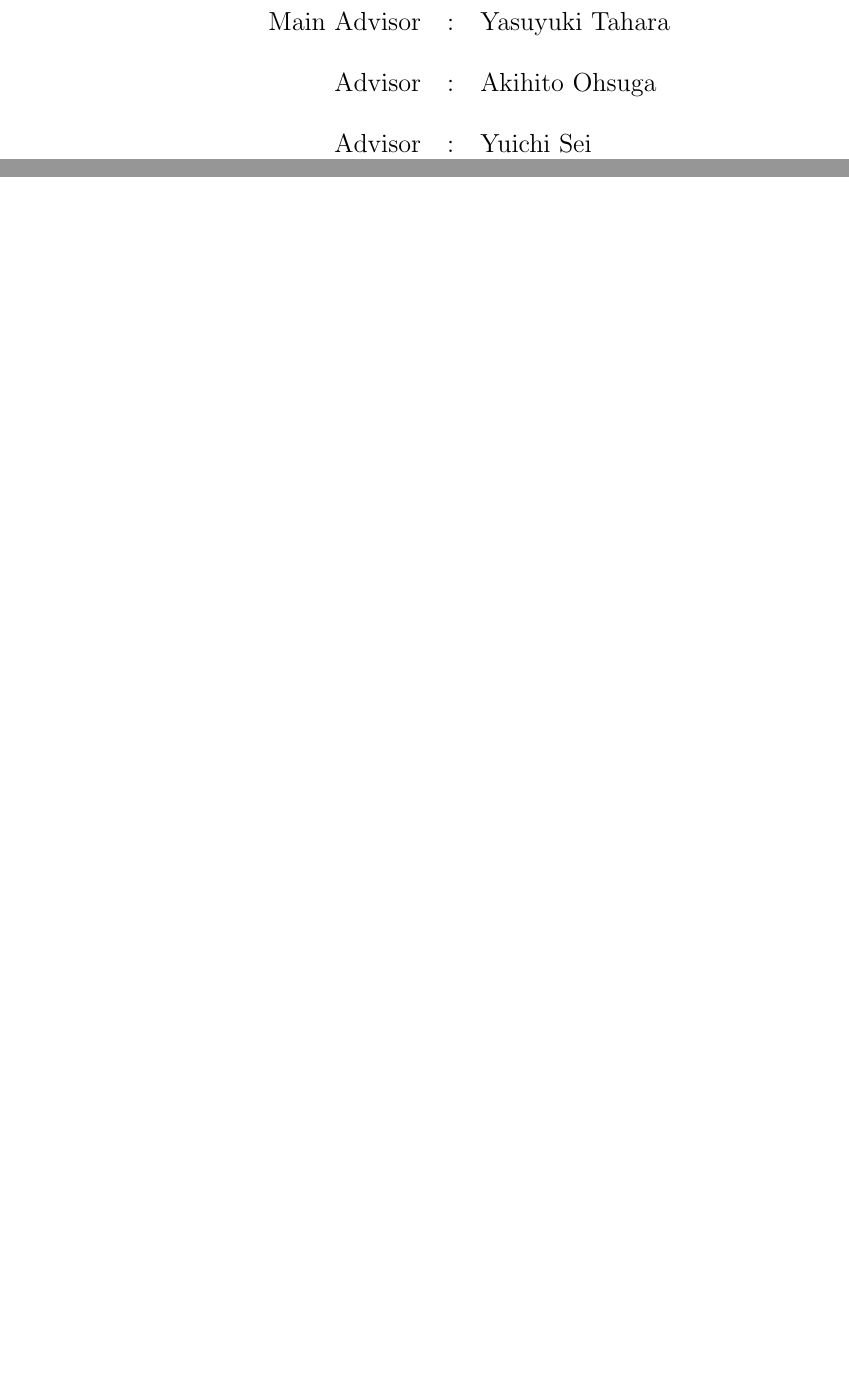
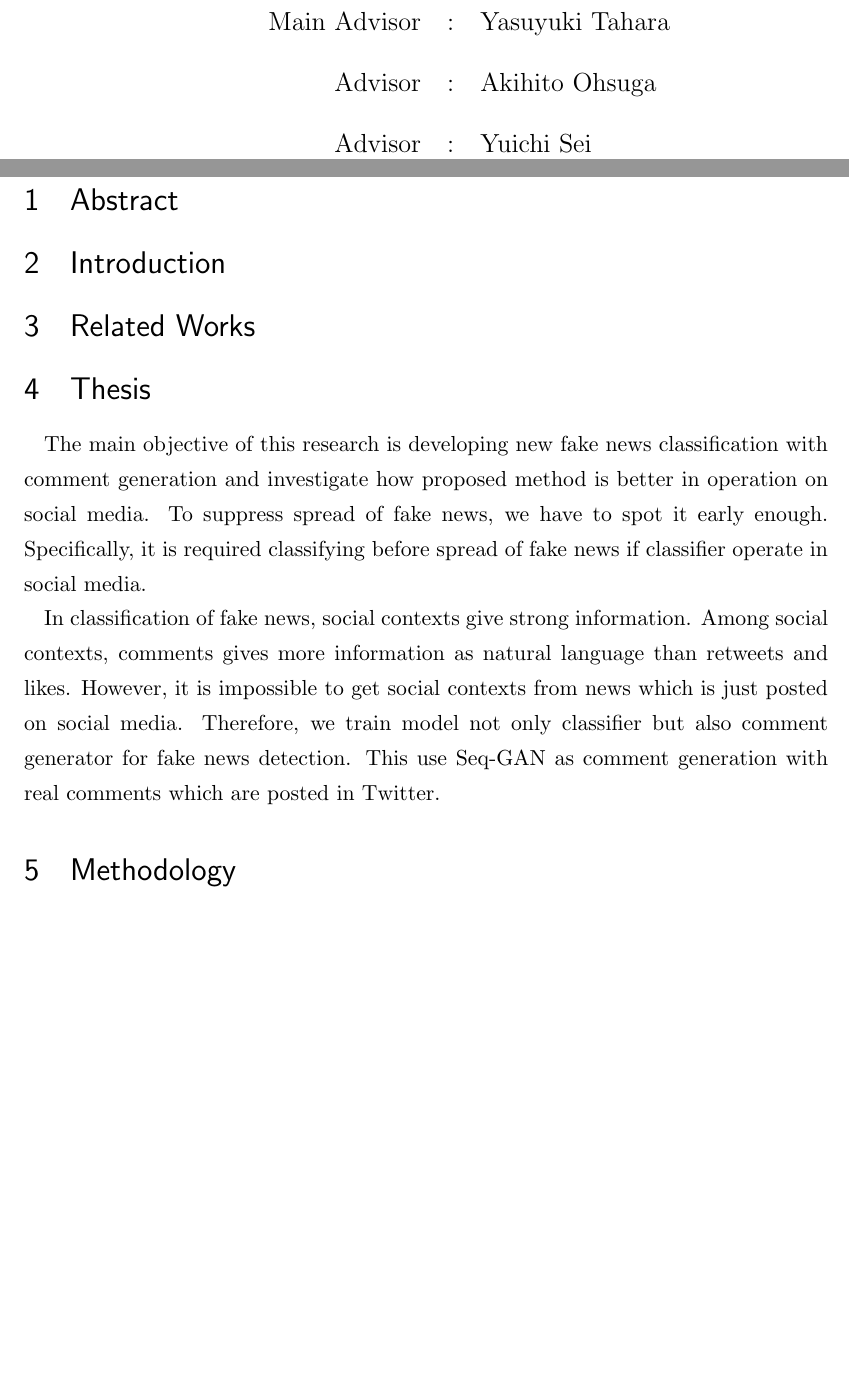
Before and after one commit to YaGiNA/MA_thesis_proposal, a LaTeX document (main.tex, which reads sections/thesis.tex): two parts of pages 2 and 3 of 7 before the commit and two parts of pages 2 and 3 of 3 after it, joined at a grey line, cut so that both start at the same text, the shorter picture padded with empty space. Compiled offline with upLaTeX and dvipdfmx.

Commit message:
Replace to input & Make thesis section

```diff
--- a/main.tex
+++ b/main.tex
@@ -90,7 +90,13 @@
 %
 %アブスト
 
-\include{./sections/abstract}
-%\tableofcontents
+\input{./sections/abstract}
 %
 %本文
+\input{sections/introduction}
+\input{sections/related_researches}
+\input{sections/thesis}
+\input{sections/methodology}
+%\input{sections/experiment}
+%\input{sections/evaluation}
+%\input{sections/conclusion}
@@ -104,6 +103,6 @@
 
 %謝辞
-%\include{./sections/thanks}
+%\input{./sections/thanks}
 
 %参考文献
 \newpage
--- a/sections/thesis.tex
+++ b/sections/thesis.tex
@@ -1 +1,11 @@
 \section{Thesis}
+The main objective of this research is developing new fake news classification
+with comment generation and investigate how proposed method is better in operation on social media.
+To suppress spread of fake news, we have to spot it early enough.
+Specifically, it is required classifying before spread of fake news if classifier operate in social media.
+
+In classification of fake news, social contexts give strong information.
+Among social contexts, comments gives more information as natural language than retweets and likes.
+However, it is impossible to get social contexts from news which is just posted on social media.
+Therefore, we train model not only classifier but also comment generator for fake news detection.
+This use Seq-GAN as comment generation with real comments which are posted in Twitter.
```
Also changed, not shown: main.pdf, main.tex (9 more changed lines).
